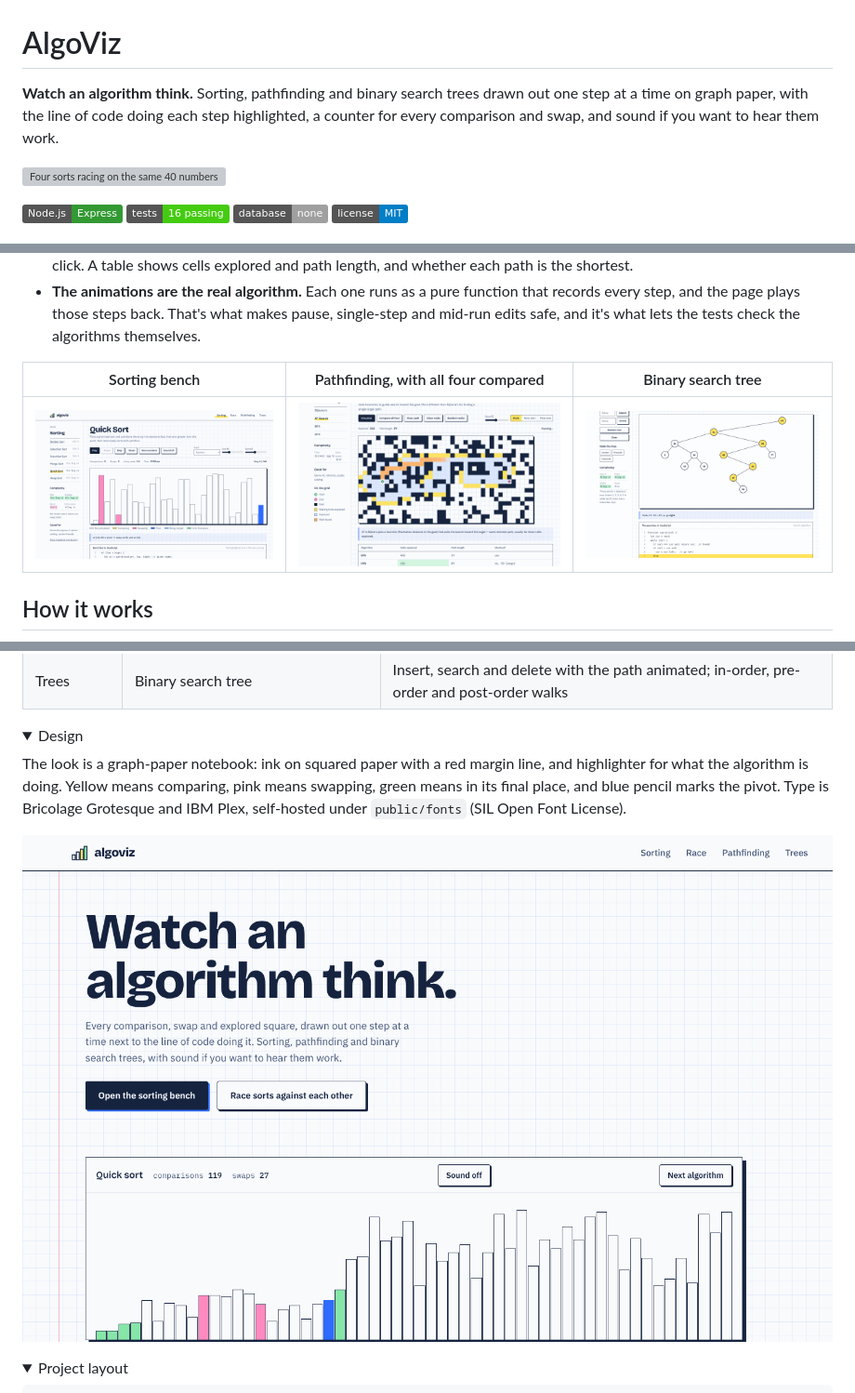
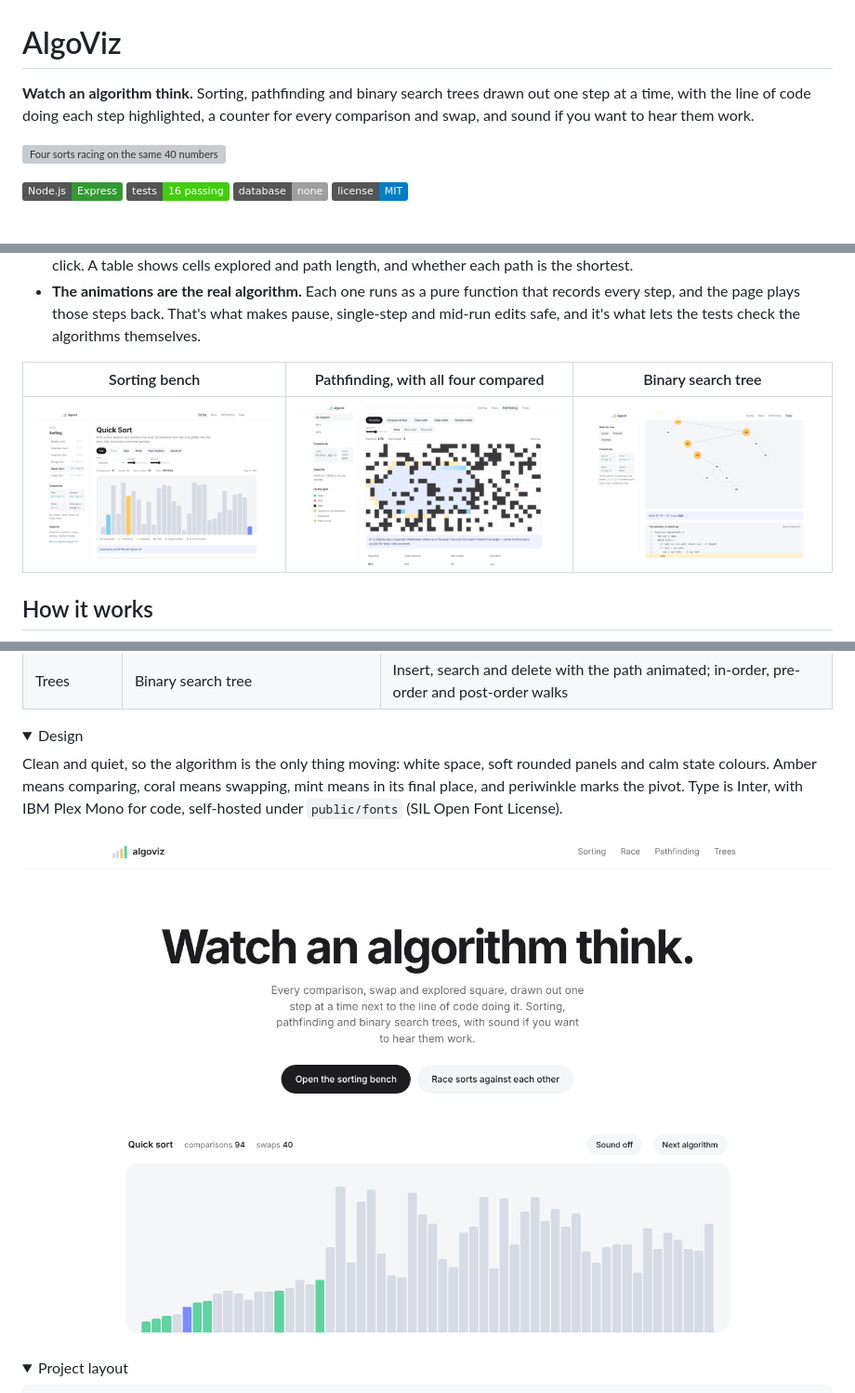
Before and after one commit to Janat-Yasser/algoviz, a Markdown page: README.md, 3 parts joined by grey strips. Shown at 93% size. Rendered like a GitHub page; pictures changed too: docs/home.png, docs/pathfinding.png, docs/sorting.png; folded sections open; badges without logos; grey boxes are pictures that could not be loaded.

Commit message:
README, GIF and screenshots for the light design

```diff
--- a/README.md
+++ b/README.md
@@ -1,6 +1,6 @@
 # AlgoViz
 
-**Watch an algorithm think.** Sorting, pathfinding and binary search trees drawn out one step at a time on graph paper, with the line of code doing each step highlighted, a counter for every comparison and swap, and sound if you want to hear them work.
+**Watch an algorithm think.** Sorting, pathfinding and binary search trees drawn out one step at a time, with the line of code doing each step highlighted, a counter for every comparison and swap, and sound if you want to hear them work.
 
 ![Four sorts racing on the same 40 numbers: merge sort finishes first, bubble sort last](docs/race.gif)
 
@@ -58,7 +58,7 @@ Open http://localhost:3000. No database or API keys. On the sorting page, **Spac
 <details>
 <summary>Design</summary>
 
-The look is a graph-paper notebook: ink on squared paper with a red margin line, and highlighter for what the algorithm is doing. Yellow means comparing, pink means swapping, green means in its final place, and blue pencil marks the pivot. Type is Bricolage Grotesque and IBM Plex, self-hosted under `public/fonts` (SIL Open Font License).
+Clean and quiet, so the algorithm is the only thing moving: white space, soft rounded panels and calm state colours. Amber means comparing, coral means swapping, mint means in its final place, and periwinkle marks the pivot. Type is Inter, with IBM Plex Mono for code, self-hosted under `public/fonts` (SIL Open Font License).
 
 ![The home page: a real sort running live under the headline](docs/home.png)
 
```
Also changed, not shown: 1 other file.
